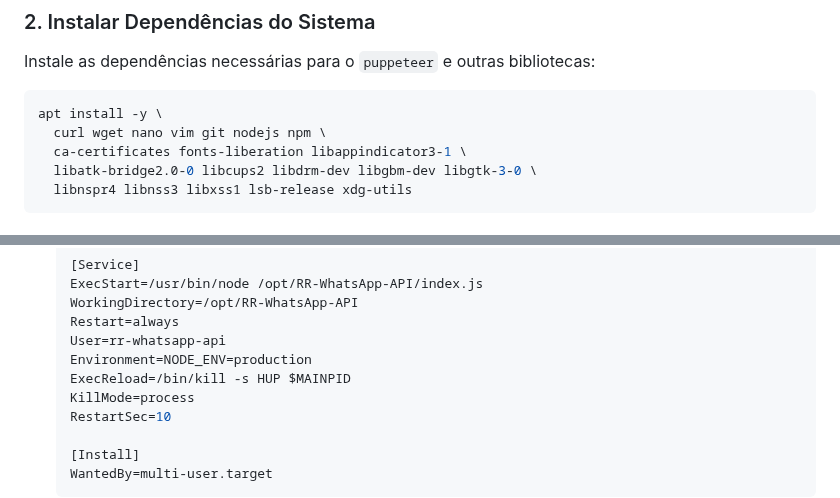
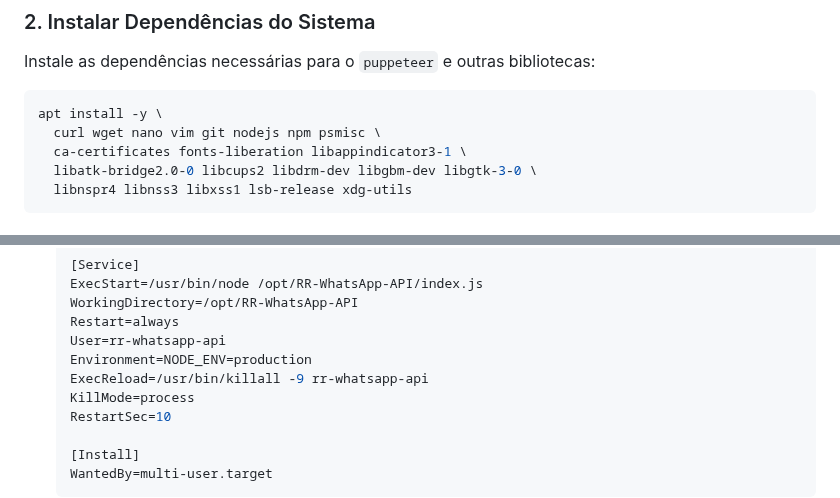
Before and after one commit to remontti/RR-WhatsApp-API, a Markdown page: README.md, 2 parts joined by grey strips. Rendered like a GitHub page.

````diff
--- a/README.md
+++ b/README.md
@@ -62,7 +62,7 @@ Instale as dependências necessárias para o `puppeteer` e outras bibliotecas:
 
 ```bash
 apt install -y \
-  curl wget nano vim git nodejs npm \
+  curl wget nano vim git nodejs npm psmisc \
   ca-certificates fonts-liberation libappindicator3-1 \
   libatk-bridge2.0-0 libcups2 libdrm-dev libgbm-dev libgtk-3-0 \
   libnspr4 libnss3 libxss1 lsb-release xdg-utils
@@ -319,7 +319,7 @@ Para executar a aplicação como um serviço no Debian 12, siga os passos abaixo
    Restart=always
    User=rr-whatsapp-api
    Environment=NODE_ENV=production
-   ExecReload=/bin/kill -s HUP $MAINPID
+   ExecReload=/usr/bin/killall -9 rr-whatsapp-api
    KillMode=process
    RestartSec=10
 
````
